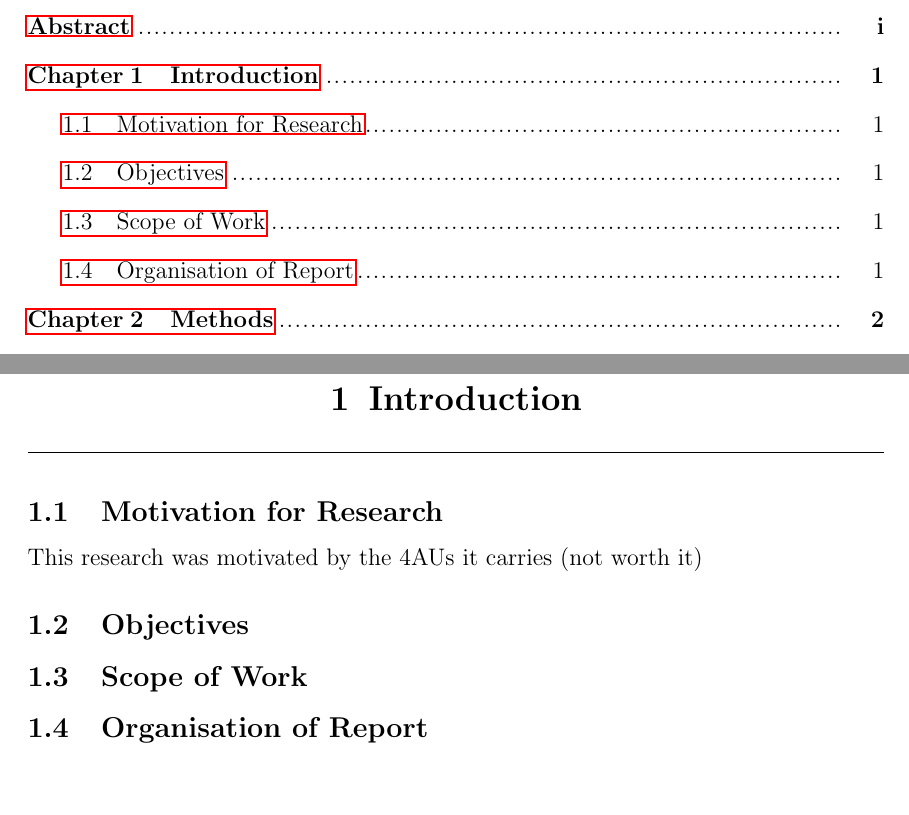
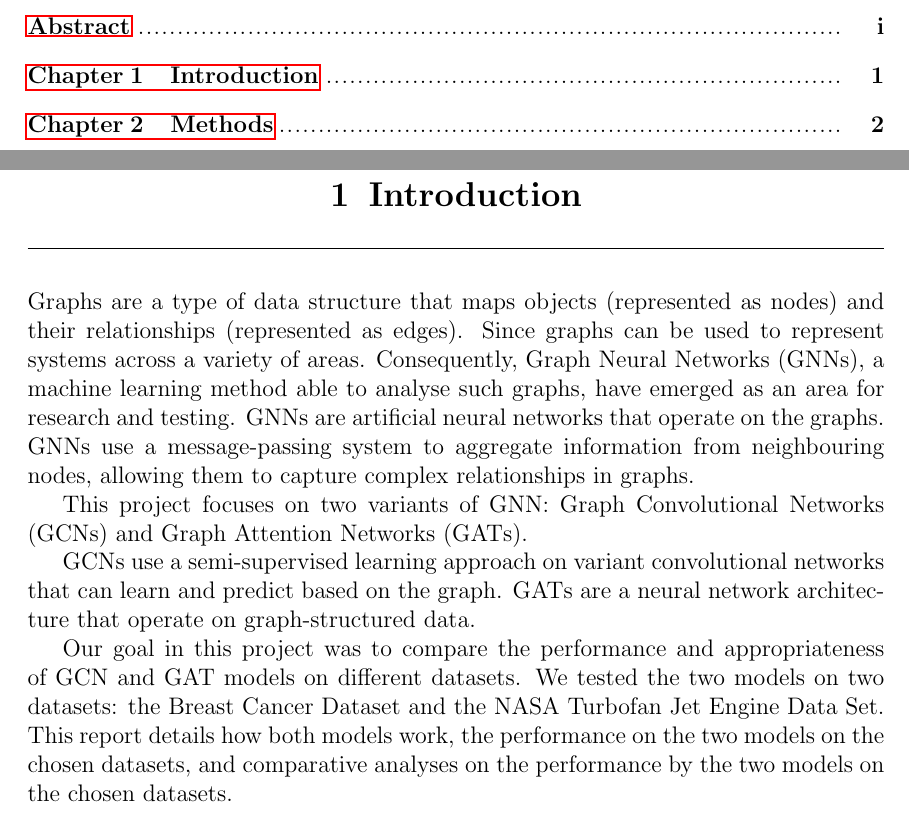
Before and after one commit to noahlunberry/sc4020-gnn-breastcancer-nasa, a LaTeX document (report/report.tex): two parts of pages 3 and 5 of 15, joined at a grey line, cut so that both start at the same text, the shorter picture padded with empty space. Compiled offline with pdfLaTeX.

Commit message:
intro added

```diff
--- a/report/report.tex
+++ b/report/report.tex
@@ -78,15 +78,14 @@ This project focused on two graph-based neural networks, Graph Convolutional Net
 \pagenumbering{arabic}
 \section{Introduction}
 
-\subsection{Motivation for Research}
+Graphs are a type of data structure that maps objects (represented as nodes) and their relationships (represented as edges). Since graphs can be used to represent systems across a variety of areas. Consequently, Graph Neural Networks (GNNs), a machine learning method able to analyse such graphs, have emerged as an area for research and testing. GNNs are artificial neural networks that operate on the graphs. GNNs use a message-passing system to aggregate information from neighbouring nodes, allowing them to capture complex relationships in graphs.
 
-This research was motivated by the 4AUs it carries (not worth it)
+This project focuses on two variants of GNN: Graph Convolutional Networks (GCNs) and Graph Attention Networks (GATs).
 
-\subsection{Objectives}
+GCNs use a semi-supervised learning approach on variant convolutional networks that can learn and predict based on the graph. GATs are a neural network architecture that operate on graph-structured data.
 
-\subsection{Scope of Work}
+Our goal in this project was to compare the performance and appropriateness of GCN and GAT models on different datasets. We tested the two models on two datasets: the Breast Cancer Dataset and the NASA Turbofan Jet Engine Data Set. This report details how both models work, the performance on the two models on the chosen datasets, and comparative analyses on the performance by the two models on the chosen datasets.
 
-\subsection{Organisation of Report}
 
 \pagebreak
 \section{Methods}
```
Also changed, not shown: report/report.pdf, 5 other files.
